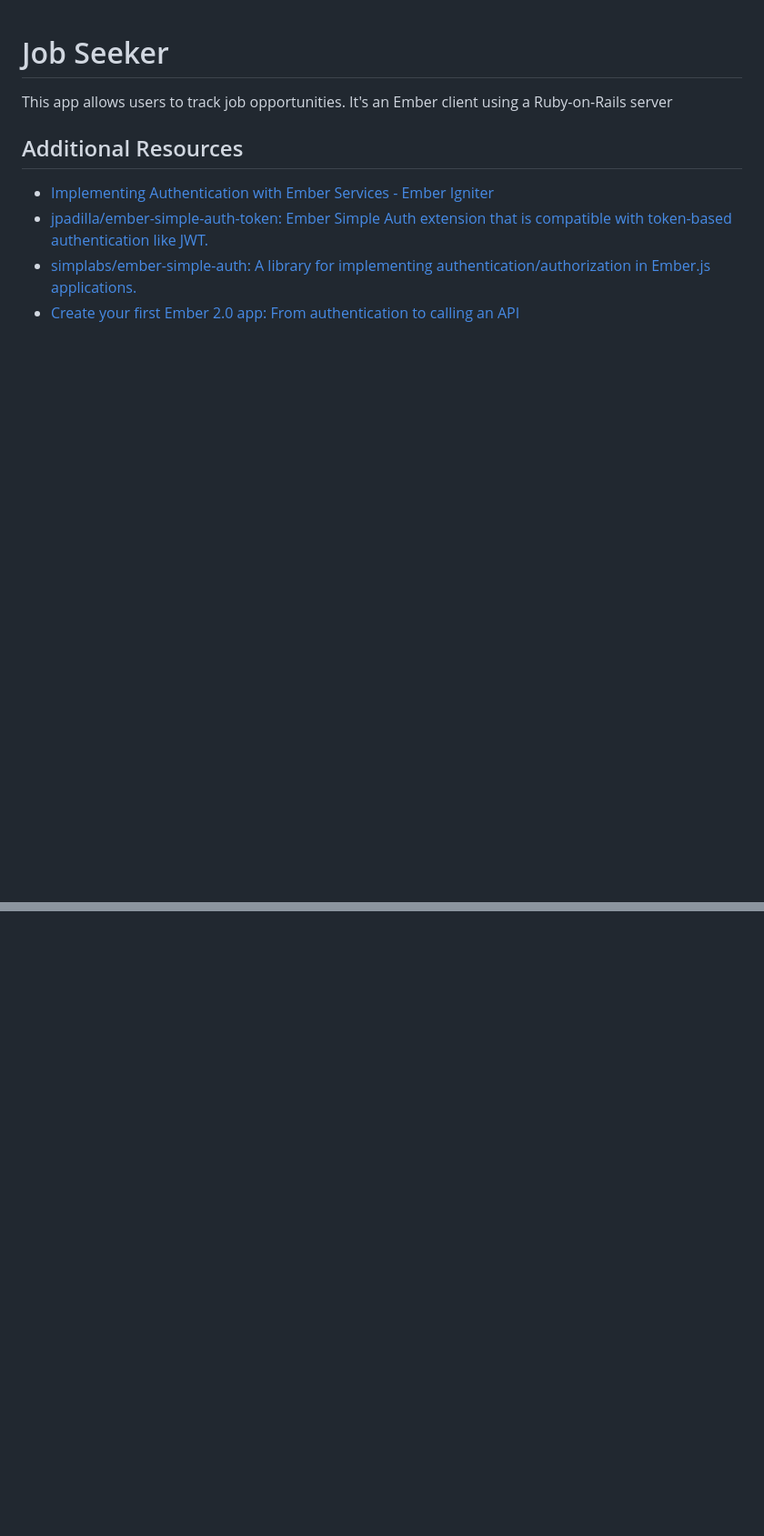
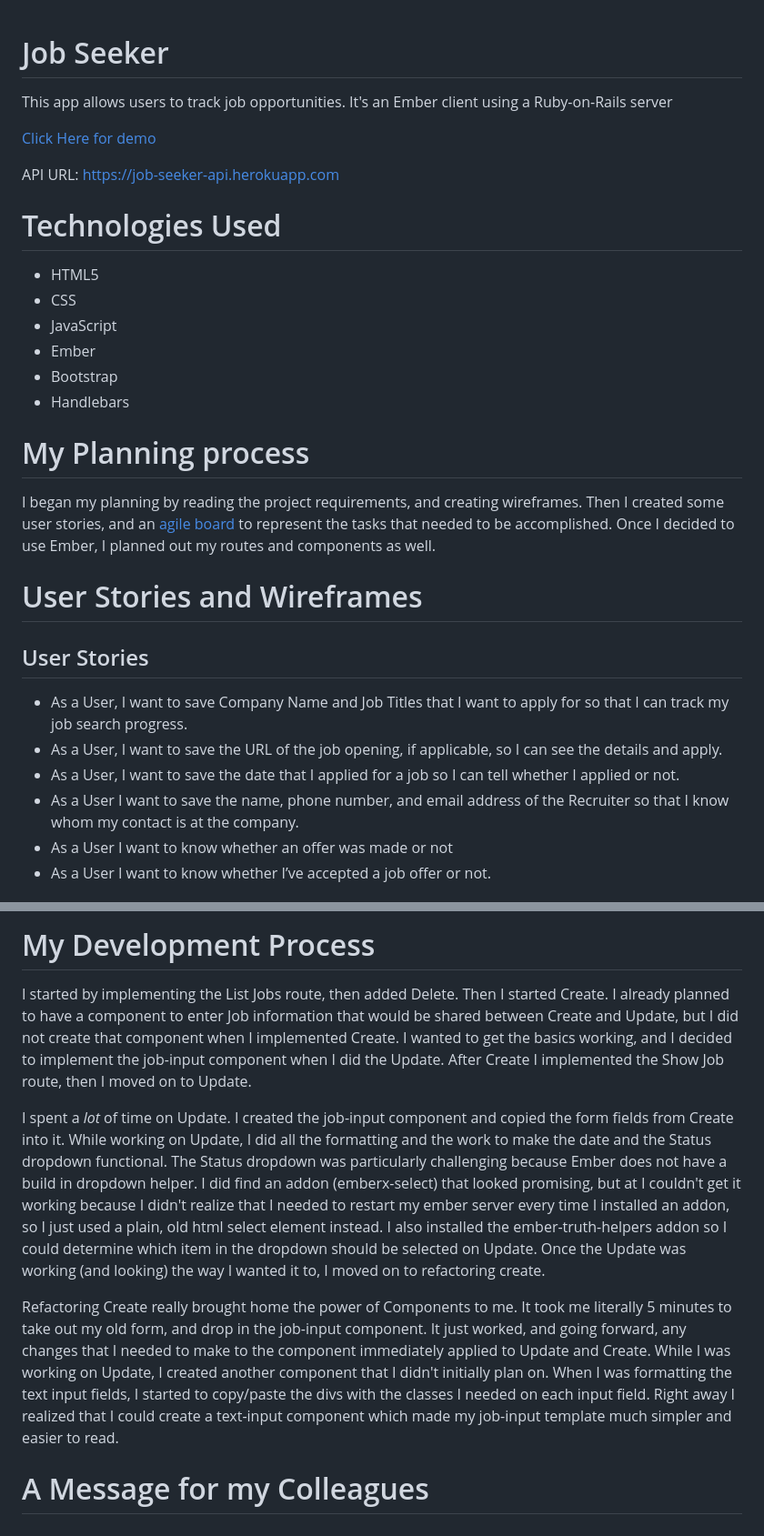
Before and after one commit to sjacobs146/job-seeker, a Markdown page: README.md, 2 parts joined by grey strips. Shown: that part at 91% size. GitHub-like rendering; blank space fills up the shorter version.

Commit message:
First cut at README
Added Wireframe and design images
Added text for readme

```diff
--- a/README.md
+++ b/README.md
@@ -4,16 +4,29 @@
 This app allows users to track job opportunities. It's an Ember client using
 a Ruby-on-Rails server
 
+[Click Here for demo](https://sjacobs146.github.io/job-seeker/)
 
-## Additional Resources
+API URL:  https://job-seeker-api.herokuapp.com
 
--   [Implementing Authentication with Ember Services - Ember
-    Igniter](http://emberigniter.com/implementing-authentication-with-ember-services/)
--   [jpadilla/ember-simple-auth-token: Ember Simple Auth extension that is
-    compatible with token-based authentication like
-    JWT.](https://github.com/jpadilla/ember-simple-auth-token)
--   [simplabs/ember-simple-auth: A library for implementing
-    authentication/authorization in Ember.js
-    applications.](https://github.com/simplabs/ember-simple-auth)
--   [Create your first Ember 2.0 app: From authentication to calling an
-    API](https://auth0.com/blog/2015/08/11/create-your-first-ember-2-dot-0-app-from-authentication-to-calling-an-api/)
+# Technologies Used
+- HTML5
+- CSS
+- JavaScript
+- Ember
+- Bootstrap
+- Handlebars
+
+# My Planning process
+I began my planning by reading the project requirements, and creating wireframes.
+Then I created some user stories, and an [agile board](https://trello.com/b/7amUjo1E/capstone-project) to represent the tasks that needed to be accomplished. Once I decided to use Ember, I planned out my routes and
+components as well.
+
+# User Stories and Wireframes
+## User Stories
+- As a User, I want to save Company Name and Job Titles that I want to apply for so that I can track my job search progress.
+- As a User, I want to save the URL of the job opening, if applicable, so I can see the details and apply.
+- As a User, I want to save the date that I applied for a job so I can tell whether I applied or not.
+- As a User I want to save the name, phone number, and email address of the Recruiter so that I know whom my contact is at the company.
+- As a User I want to know whether an offer was made or not
+- As a User I want to know whether I’ve accepted a job offer or not.
+
@@ -19,0 +48,31 @@ a Ruby-on-Rails server
+# My Development Process
+I started by implementing the List Jobs route, then added Delete. Then I
+started Create.  I already planned to have a component to enter Job information
+that would be shared between Create and Update, but I did not create that
+component when I implemented Create. I wanted to get the basics working, and I
+decided to implement the job-input component when I did the Update. After Create
+I implemented the Show Job route, then I moved on to Update.
+
+I spent a *lot* of time on Update. I created the job-input component and copied
+the form fields from Create into it. While working on Update, I did all the
+formatting and the work to make the date and the Status dropdown functional. The
+Status dropdown was particularly challenging because Ember does not have a
+build in dropdown helper. I did find an addon (emberx-select) that looked
+promising, but at I couldn't get it working because I didn't realize that I
+needed to restart my ember server every time I installed an addon, so I
+just used a plain, old html select element instead. I also installed the
+ember-truth-helpers addon so I could determine which item in the dropdown
+should be selected on Update.  Once the Update was working (and looking) the
+way I wanted it to, I moved on to refactoring create.
+
+Refactoring Create really brought home the power of Components to me. It
+took me literally 5 minutes to take out my old form, and drop in the job-input
+component. It just worked, and going forward, any changes that I needed to make
+to the component immediately applied to Update and Create.  While I was working
+on Update, I created another component that I didn't initially plan on. When
+I was formatting the text input fields, I started to copy/paste the divs
+with the classes I needed on each input field. Right away I realized that I
+could create a text-input component which made my job-input template much
+simpler and easier to read.
+
+# A Message for my Colleagues
```
Also changed, not shown: other parts of README.md (+15 -0 lines), docs/EmberComponents.jpg (added), docs/JobSeekerWireframe2.jpg (added), docs/JobSeekerWireframes1.jpg (added).
